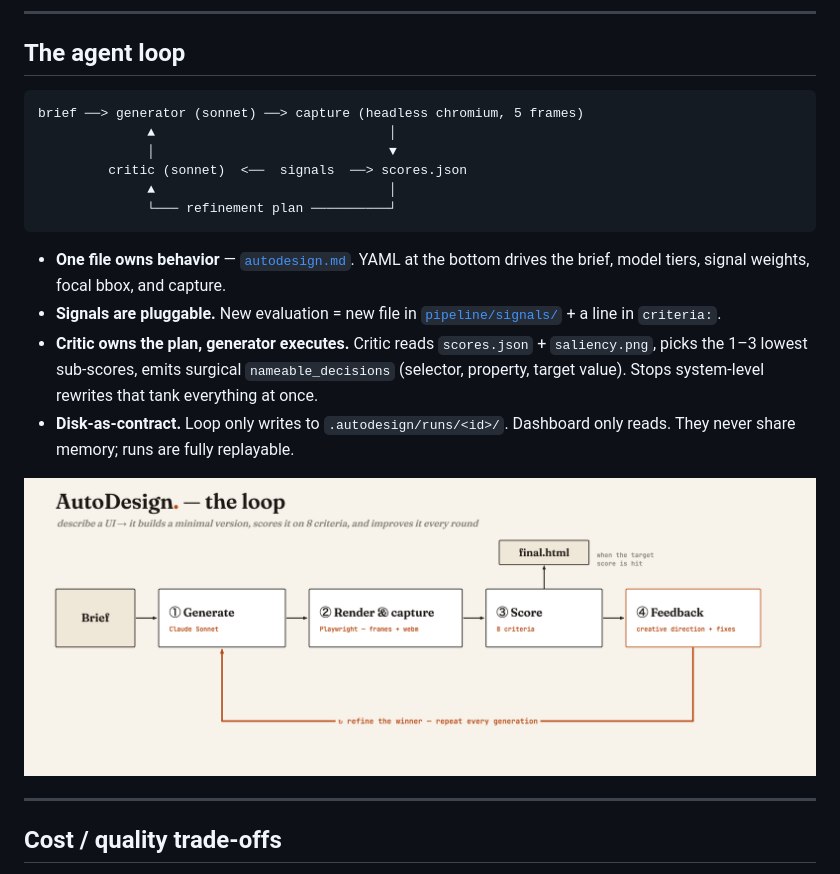
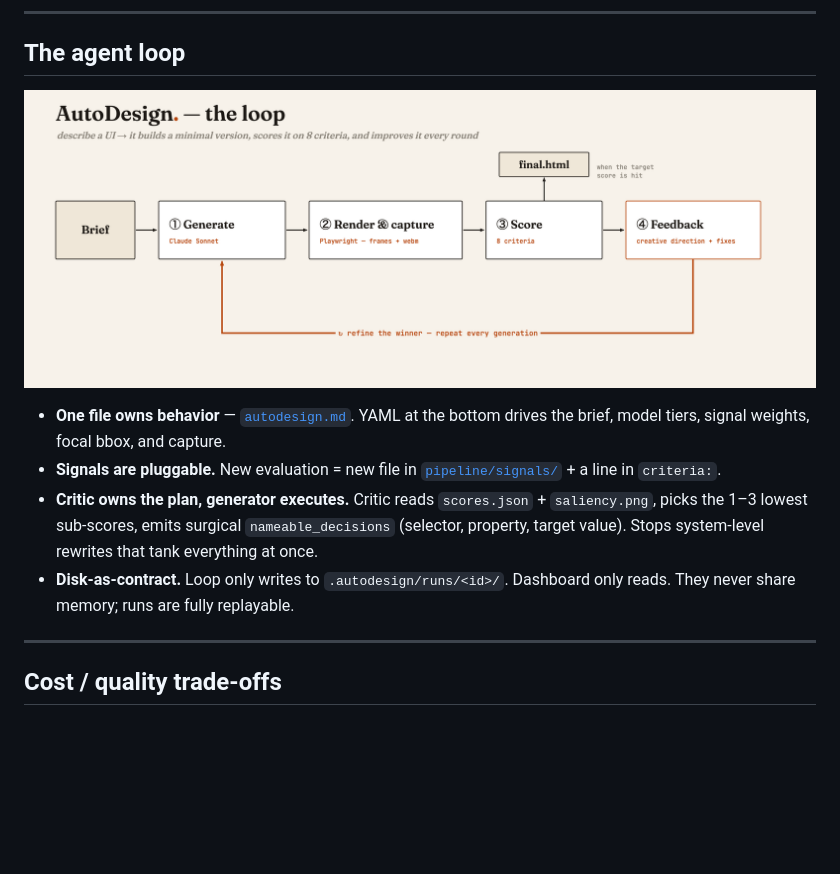
Before and after one commit to MaromSv/AutoDesign, a Markdown page: README.md, the part around one of its changes. Drawn GitHub-style; blank space fills up the shorter version.

Commit message:
README: latest copy edits

````diff
--- a/README.md
+++ b/README.md
@@ -63,14 +61,7 @@ colorfulness, whitespace, contrast, symmetry, hue-entropy — trained on **awwwa
 
 ## The agent loop
 
-```
-brief ──> generator (sonnet) ──> capture (headless chromium, 5 frames)
-              ▲                              │
-              │                              ▼
-         critic (sonnet)  <──  signals  ──> scores.json
-              ▲                              │
-              └─── refinement plan ──────────┘
-```
+![loop](docs/screenshots/loop.png)
 
 - **One file owns behavior** — [`autodesign.md`](autodesign.md). YAML at the bottom
   drives the brief, model tiers, signal weights, focal bbox, and capture.
@@ -83,7 +74,6 @@ brief ──> generator (sonnet) ──> capture (headless chromium, 5 frames)
 - **Disk-as-contract.** Loop only writes to `.autodesign/runs/<id>/`. Dashboard
   only reads. They never share memory; runs are fully replayable.
 
-![loop](docs/screenshots/loop.png)
 
 ---
 
````
Also changed, not shown: other parts of README.md (+0 -2 lines).
